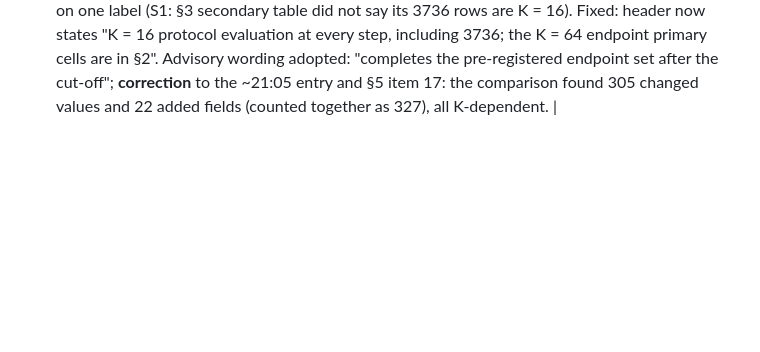
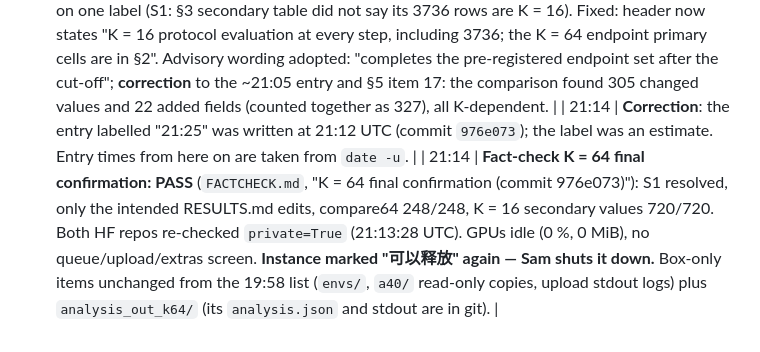
Before and after one commit to UnitedSnakes/rlvr_behavior_probe_runpod, a Markdown page: camera_ready/PROGRESS.md, the part around the change. Drawn GitHub-style; blank space fills up the shorter version.

```diff
--- a/camera_ready/PROGRESS.md
+++ b/camera_ready/PROGRESS.md
@@ -90,3 +90,5 @@ All times UTC. Deviations are tagged **DEVIATION**, alerts **ALERT**.
 | 21:07 | HF sync after batch 3 (`hf_upload.sh 2`, token via stdin): staging 43/44/45 and bridge; both repos reported `private=True` at start. HF-side verification: 409 files, 0 not OK. Uploader exited. |
 | 21:08 | Token-residue check repeated (same method and scope as 17:32, plus `analysis_out_k64`): no token files, 0 processes with `HF_TOKEN`, 0 files containing the token; positive control found. Provenance logs in `camera_ready/box/logs/` refreshed from the box (queue.log, state.json, nvidia_smi.log, round-2 verify JSON, `remaining_extras_stdout.log`); credential-pattern check clean. Fact-check of the K = 64 table running. |
 | 21:25 | Fact-check of the K = 64 table (`FACTCHECK.md`, "K = 64 primary cells"): all 248 K = 64 items match, extra batches verified (24 endpoint batches, seeds, no collisions, merge), K = 16 table unchanged; FAIL on one label (S1: §3 secondary table did not say its 3736 rows are K = 16). Fixed: header now states "K = 16 protocol evaluation at every step, including 3736; the K = 64 endpoint primary cells are in §2". Advisory wording adopted: "completes the pre-registered endpoint set after the cut-off"; **correction** to the ~21:05 entry and §5 item 17: the comparison found 305 changed values and 22 added fields (counted together as 327), all K-dependent. |
+| 21:14 | **Correction**: the entry labelled "21:25" was written at 21:12 UTC (commit `976e073`); the label was an estimate. Entry times from here on are taken from `date -u`. |
+| 21:14 | **Fact-check K = 64 final confirmation: PASS** (`FACTCHECK.md`, "K = 64 final confirmation (commit 976e073)"): S1 resolved, only the intended RESULTS.md edits, compare64 248/248, K = 16 secondary values 720/720. Both HF repos re-checked `private=True` (21:13:28 UTC). GPUs idle (0 %, 0 MiB), no queue/upload/extras screen. **Instance marked "可以释放" again — Sam shuts it down.** Box-only items unchanged from the 19:58 list (`envs/`, `a40/` read-only copies, upload stdout logs) plus `analysis_out_k64/` (its `analysis.json` and stdout are in git). |
```
Also changed, not shown: camera_ready/FACTCHECK.md (+17 -0 lines).
